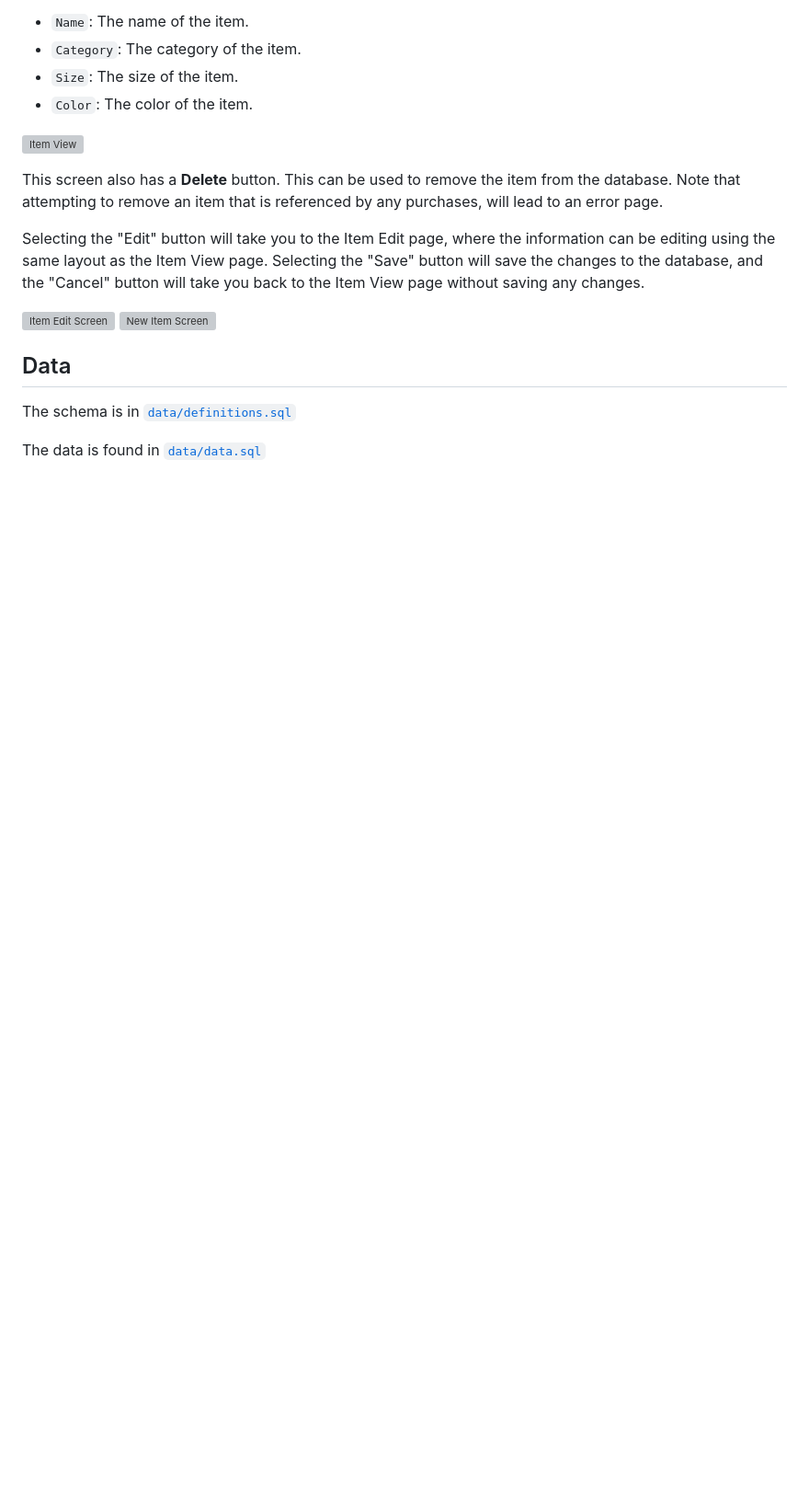
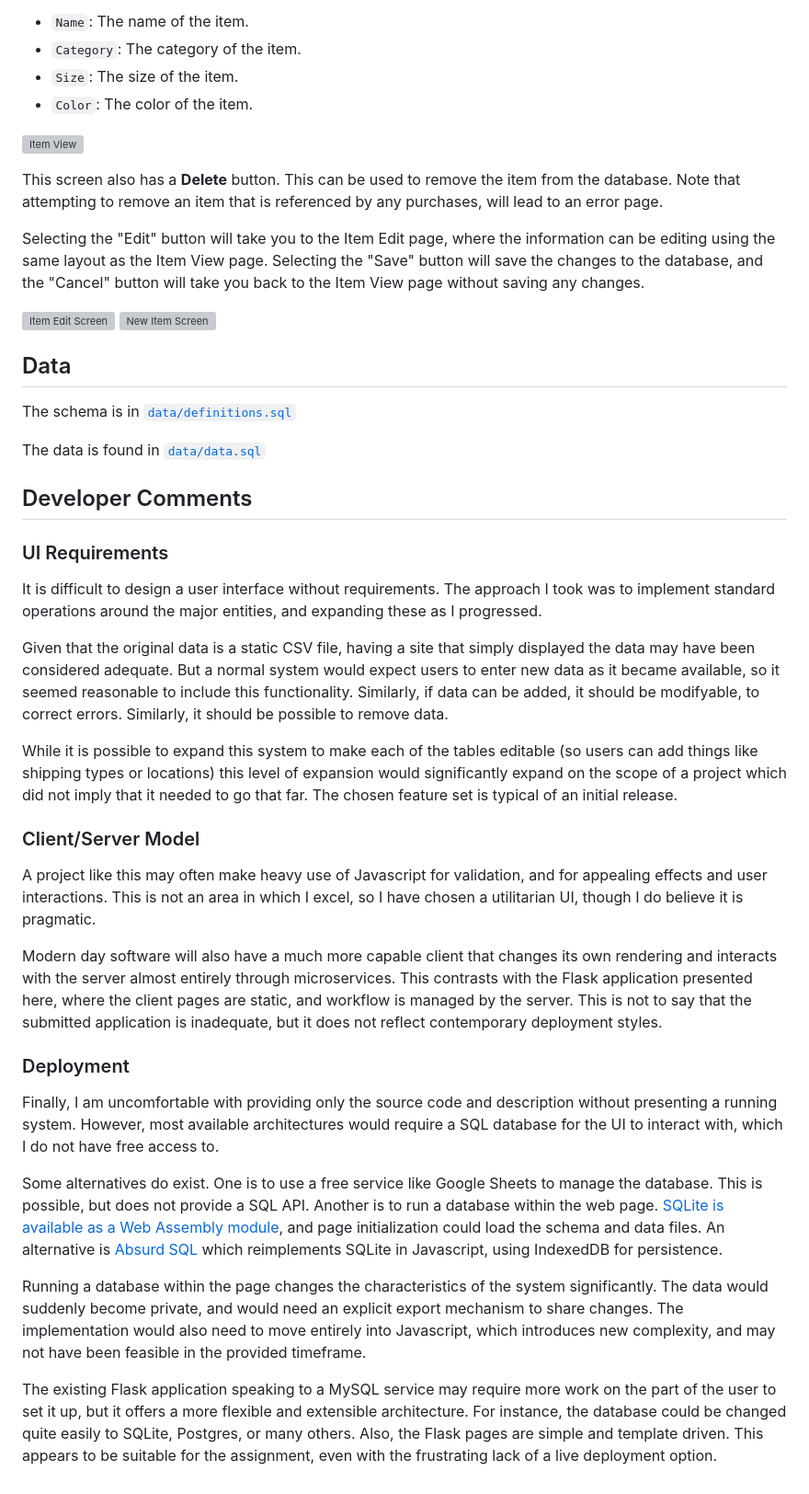
Before and after one commit to quoll/608_frontend, a Markdown page: README.md, the part around one of its changes. Shown at 92% size. GitHub-like rendering; blank space fills up the shorter version; grey boxes are pictures that could not be loaded.

```diff
--- a/README.md
+++ b/README.md
@@ -152,3 +173,25 @@ Selecting the "Edit" button will take you to the Item Edit page, where the infor
 The schema is in [`data/definitions.sql`](https://quoll.github.io/608_frontend/data/definitions.sql)
 
 The data is found in [`data/data.sql`](https://quoll.github.io/608_frontend/data/data.sql)
+
+## Developer Comments
+### UI Requirements
+It is difficult to design a user interface without requirements. The approach I took was to implement standard operations around the major entities, and expanding these as I progressed.
+
+Given that the original data is a static CSV file, having a site that simply displayed the data may have been considered adequate. But a normal system would expect users to enter new data as it became available, so it seemed reasonable to include this functionality. Similarly, if data can be added, it should be modifyable, to correct errors. Similarly, it should be possible to remove data.
+
+While it is possible to expand this system to make each of the tables editable (so users can add things like shipping types or locations) this level of expansion would significantly expand on the scope of a project which did not imply that it needed to go that far. The chosen feature set is typical of an initial release.
+
+### Client/Server Model
+A project like this may often make heavy use of Javascript for validation, and for appealing effects and user interactions. This is not an area in which I excel, so I have chosen a utilitarian UI, though I do believe it is pragmatic.
+
+Modern day software will also have a much more capable client that changes its own rendering and interacts with the server almost entirely through microservices. This contrasts with the Flask application presented here, where the client pages are static, and workflow is managed by the server. This is not to say that the submitted application is inadequate, but it does not reflect contemporary deployment styles.
+
+### Deployment
+Finally, I am uncomfortable with providing only the source code and description without presenting a running system. However, most available architectures would require a SQL database for the UI to interact with, which I do not have free access to.
+
+Some alternatives do exist. One is to use a free service like Google Sheets to manage the database. This is possible, but does not provide a SQL API. Another is to run a database within the web page. [SQLite is available as a Web Assembly module](https://www.sqlite.org/wasm/doc/trunk/index.md), and page initialization could load the schema and data files. An alternative is [Absurd SQL](https://github.com/jlongster/absurd-sql) which reimplements SQLite in Javascript, using IndexedDB for persistence.
+
+Running a database within the page changes the characteristics of the system significantly. The data would suddenly become private, and would need an explicit export mechanism to share changes. The implementation would also need to move entirely into Javascript, which introduces new complexity, and may not have been feasible in the provided timeframe.
+
+The existing Flask application speaking to a MySQL service may require more work on the part of the user to set it up, but it offers a more flexible and extensible architecture. For instance, the database could be changed quite easily to SQLite, Postgres, or many others. Also, the Flask pages are simple and template driven. This appears to be suitable for the assignment, even with the frustrating lack of a live deployment option.
```
Also changed, not shown: other parts of README.md (+22 -1 lines).
